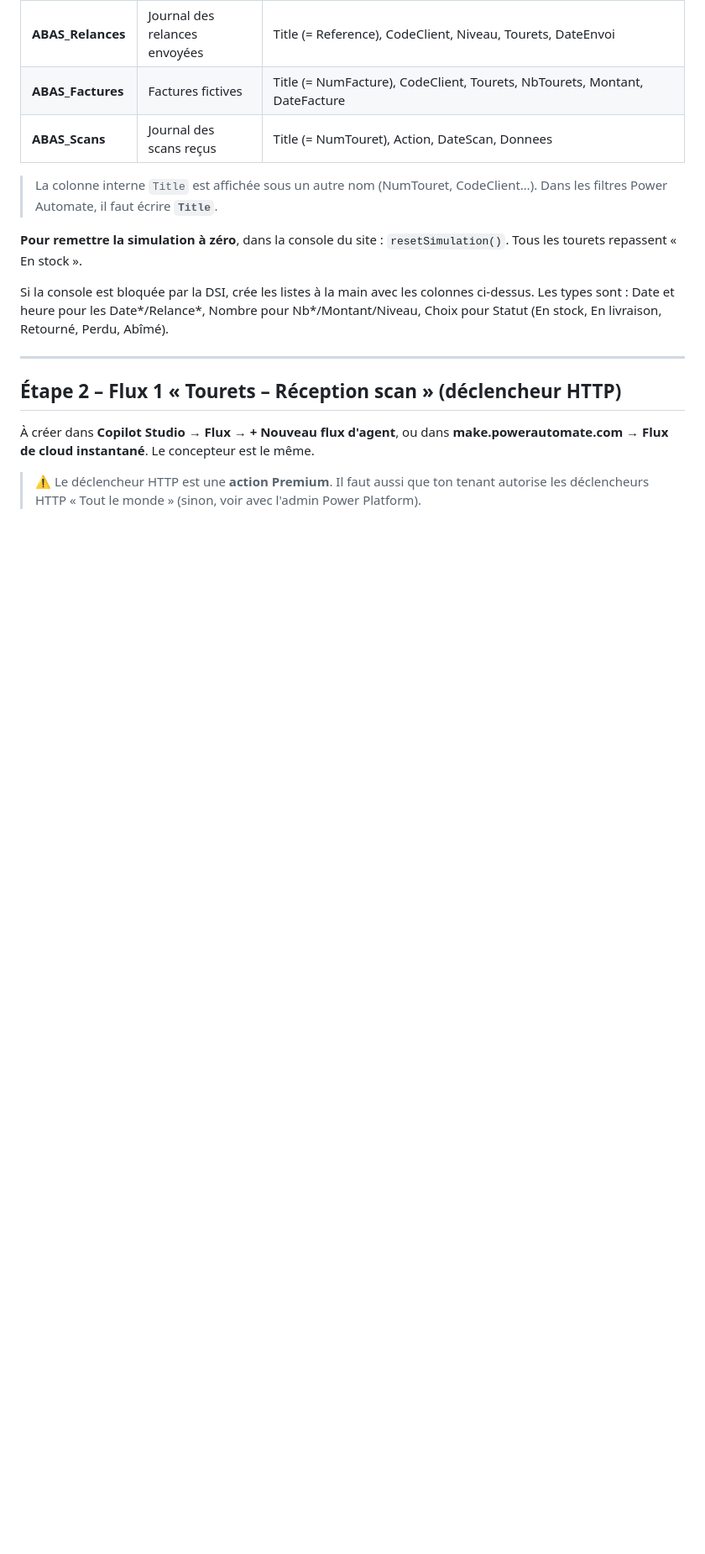
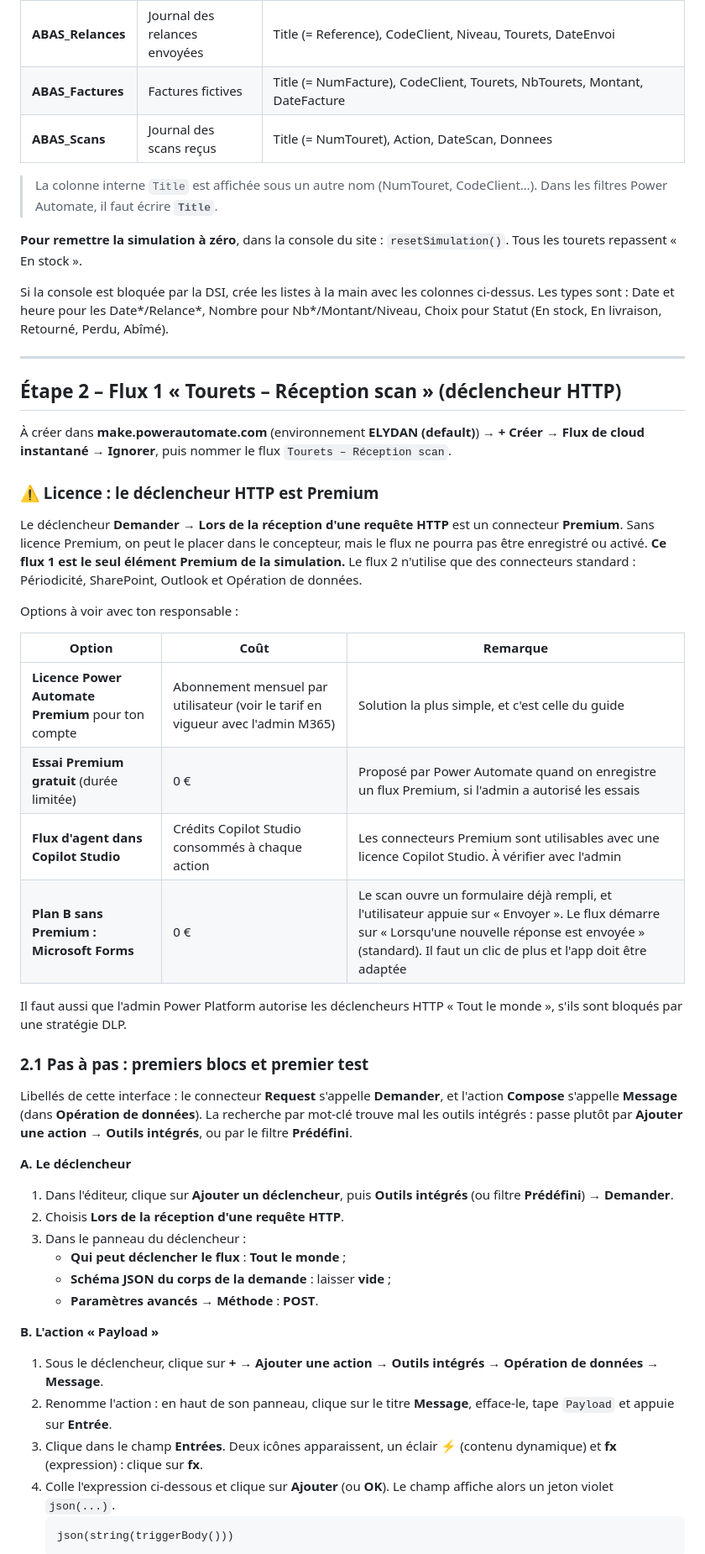
Before and after one commit to jpacaud/tourets-simulation, a Markdown page: GUIDE-MISE-EN-PLACE.md, the part around one of its changes. Shown at 84% size. Drawn GitHub-style; blank space fills up the shorter version.

Commit message:
Guide : pas à pas détaillé du flux 1 et options de licence
Co-Authored-By: Claude Opus 5.5 <noreply@anthropic.com>

````diff
--- a/GUIDE-MISE-EN-PLACE.md
+++ b/GUIDE-MISE-EN-PLACE.md
@@ -60,6 +60,41 @@ Si la console est bloquée par la DSI, crée les listes à la main avec les colo
 
 ## Étape 2 – Flux 1 « Tourets – Réception scan » (déclencheur HTTP)
 
-À créer dans **Copilot Studio → Flux → + Nouveau flux d'agent**, ou dans **make.powerautomate.com → Flux de cloud instantané**. Le concepteur est le même.
+À créer dans **make.powerautomate.com** (environnement **ELYDAN (default)**) → **+ Créer** → **Flux de cloud instantané** → **Ignorer**, puis nommer le flux `Tourets – Réception scan`.
 
-> ⚠ Le déclencheur HTTP est une **action Premium**. Il faut aussi que ton tenant autorise les déclencheurs HTTP « Tout le monde » (sinon, voir avec l'admin Power Platform).
+### ⚠ Licence : le déclencheur HTTP est Premium
+
+Le déclencheur **Demander → Lors de la réception d'une requête HTTP** est un connecteur **Premium**. Sans licence Premium, on peut le placer dans le concepteur, mais le flux ne pourra pas être enregistré ou activé. **Ce flux 1 est le seul élément Premium de la simulation.** Le flux 2 n'utilise que des connecteurs standard : Périodicité, SharePoint, Outlook et Opération de données.
+
+Options à voir avec ton responsable :
+
+| Option | Coût | Remarque |
+|---|---|---|
+| **Licence Power Automate Premium** pour ton compte | Abonnement mensuel par utilisateur (voir le tarif en vigueur avec l'admin M365) | Solution la plus simple, et c'est celle du guide |
+| **Essai Premium gratuit** (durée limitée) | 0 € | Proposé par Power Automate quand on enregistre un flux Premium, si l'admin a autorisé les essais |
+| **Flux d'agent dans Copilot Studio** | Crédits Copilot Studio consommés à chaque action | Les connecteurs Premium sont utilisables avec une licence Copilot Studio. À vérifier avec l'admin |
+| **Plan B sans Premium : Microsoft Forms** | 0 € | Le scan ouvre un formulaire déjà rempli, et l'utilisateur appuie sur « Envoyer ». Le flux démarre sur « Lorsqu'une nouvelle réponse est envoyée » (standard). Il faut un clic de plus et l'app doit être adaptée |
+
+Il faut aussi que l'admin Power Platform autorise les déclencheurs HTTP « Tout le monde », s'ils sont bloqués par une stratégie DLP.
+
+### 2.1 Pas à pas : premiers blocs et premier test
+
+Libellés de cette interface : le connecteur **Request** s'appelle **Demander**, et l'action **Compose** s'appelle **Message** (dans **Opération de données**). La recherche par mot-clé trouve mal les outils intégrés : passe plutôt par **Ajouter une action → Outils intégrés**, ou par le filtre **Prédéfini**.
+
+**A. Le déclencheur**
+1. Dans l'éditeur, clique sur **Ajouter un déclencheur**, puis **Outils intégrés** (ou filtre **Prédéfini**) → **Demander**.
+2. Choisis **Lors de la réception d'une requête HTTP**.
+3. Dans le panneau du déclencheur :
+   - **Qui peut déclencher le flux** : **Tout le monde** ;
+   - **Schéma JSON du corps de la demande** : laisser **vide** ;
+   - **Paramètres avancés → Méthode** : **POST**.
+
+**B. L'action « Payload »**
+1. Sous le déclencheur, clique sur **+** → **Ajouter une action** → **Outils intégrés** → **Opération de données** → **Message**.
+2. Renomme l'action : en haut de son panneau, clique sur le titre **Message**, efface-le, tape `Payload` et appuie sur **Entrée**.
+3. Clique dans le champ **Entrées**. Deux icônes apparaissent, un éclair ⚡ (contenu dynamique) et **fx** (expression) : clique sur **fx**.
+4. Colle l'expression ci-dessous et clique sur **Ajouter** (ou **OK**). Le champ affiche alors un jeton violet `json(...)`.
+   ```
+   json(string(triggerBody()))
+   ```
+
````
Also changed, not shown: other parts of GUIDE-MISE-EN-PLACE.md (+32 -0 lines).
